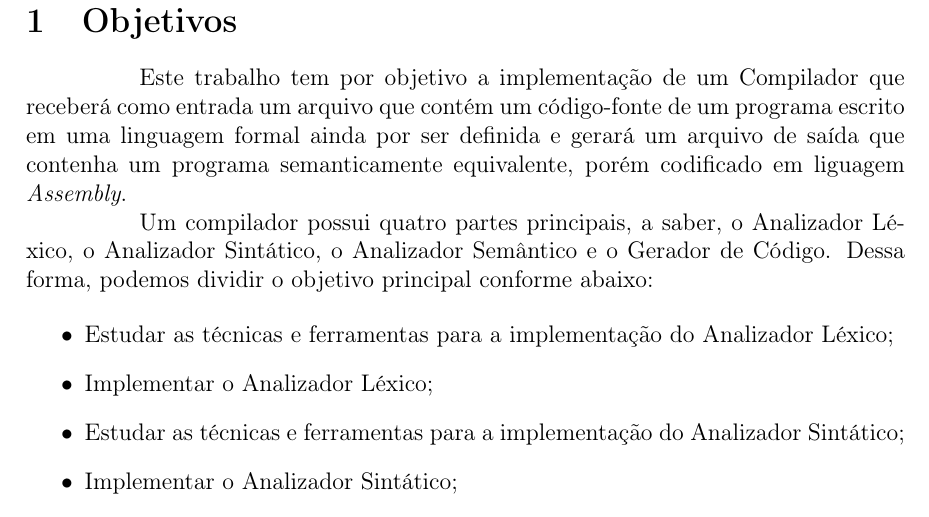
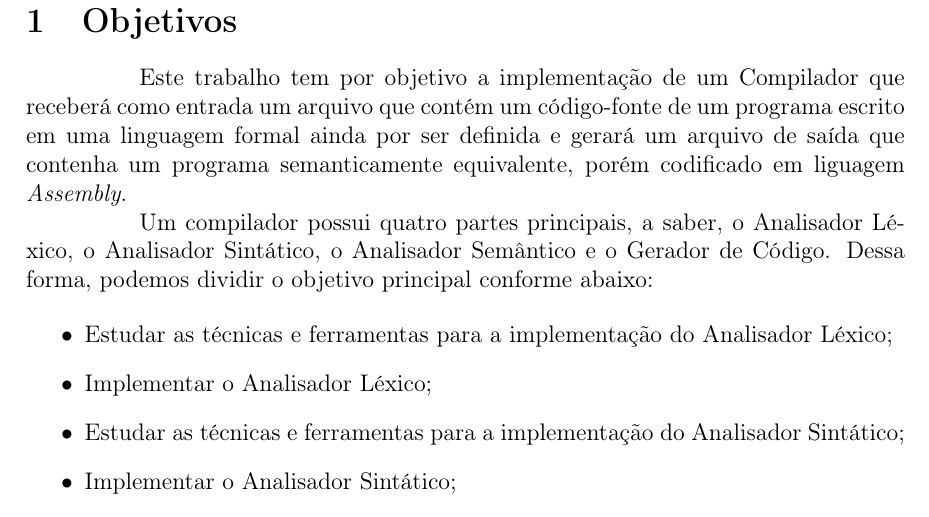
Before and after one commit to bbcoimbra/anteprojeto-tex, a LaTeX document (main.tex, which reads objetivo.tex): part of page 2 of 3, cut so that both start at the same text. Compiled offline with pdfLaTeX; the source files are stored in an older character set and shown here as Unicode.

Commit message:
fix typo

```diff
--- a/objetivo.tex
+++ b/objetivo.tex
@@ -8,15 +8,15 @@ contenha um programa semanticamente equivalente, porém
 codificado em liguagem \emph{Assembly}.
 
 Um compilador possui quatro partes principais, a saber, o
-Analizador Léxico, o Analizador Sintático, o Analizador
+Analisador Léxico, o Analisador Sintático, o Analisador
 Semântico e o Gerador de Código. Dessa forma, podemos
 dividir o objetivo principal conforme abaixo:
 
 \begin{itemize}
   \item Estudar as técnicas e ferramentas para a
-	      implementação do Analizador Léxico;
-	\item Implementar o Analizador Léxico;
+	      implementação do Analisador Léxico;
+	\item Implementar o Analisador Léxico;
   \item Estudar as técnicas e ferramentas para a
-	      implementação do Analizador Sintático;
-	\item Implementar o Analizador Sintático;
+	      implementação do Analisador Sintático;
+	\item Implementar o Analisador Sintático;
   \item Estudar as técnicas e ferramentas para a
```
Also changed, not shown: objetivo.tex (4 more changed lines).
